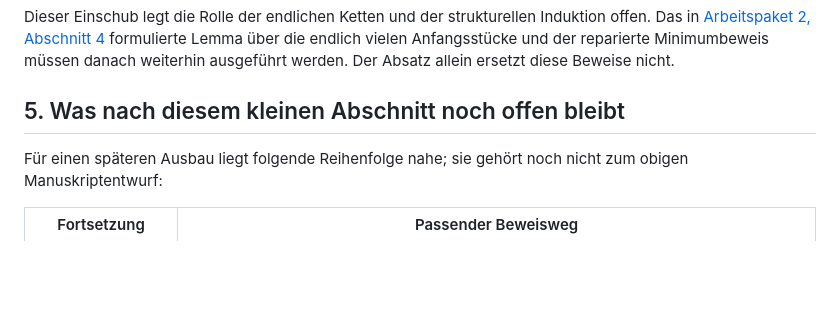
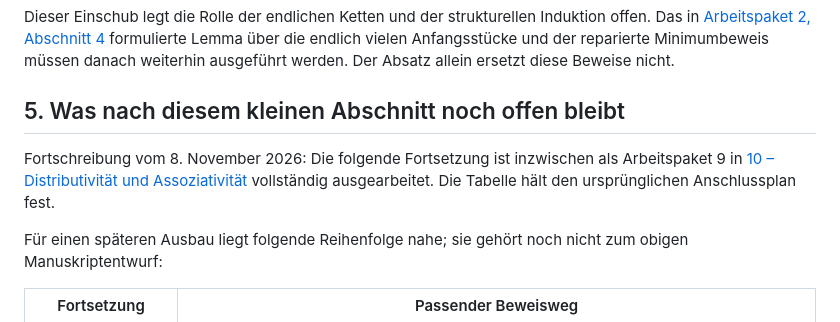
Before and after one commit to MobyDickDick/einfuehrungMathe, a Markdown page: Arbeitsnotizen/09_Wiedereinstieg_Multiplikation.md, the part around the change. Drawn GitHub-style; blank space fills up the shorter version.

```diff
--- a/Arbeitsnotizen/09_Wiedereinstieg_Multiplikation.md
+++ b/Arbeitsnotizen/09_Wiedereinstieg_Multiplikation.md
@@ -169,6 +169,8 @@ Dieser Einschub legt die Rolle der endlichen Ketten und der strukturellen Indukt
 
 ## 5. Was nach diesem kleinen Abschnitt noch offen bleibt
 
+Fortschreibung vom 8. November 2026: Die folgende Fortsetzung ist inzwischen als Arbeitspaket 9 in [10 – Distributivität und Assoziativität](C:/Users/marku/myCloud/Mathe/Arbeitsnotizen/10_Distributivitaet_und_Assoziativitaet.md) vollständig ausgearbeitet. Die Tabelle hält den ursprünglichen Anschlussplan fest.
+
 Für einen späteren Ausbau liegt folgende Reihenfolge nahe; sie gehört noch nicht zum obigen Manuskriptentwurf:
 
 | Fortsetzung | Passender Beweisweg |
```
Also changed, not shown: Arbeitsnotizen/10_Distributivitaet_und_Assoziativitaet.md (added, +182 -0 lines), Arbeitsnotizen/Aufgabenliste.md (+6 -2 lines).
